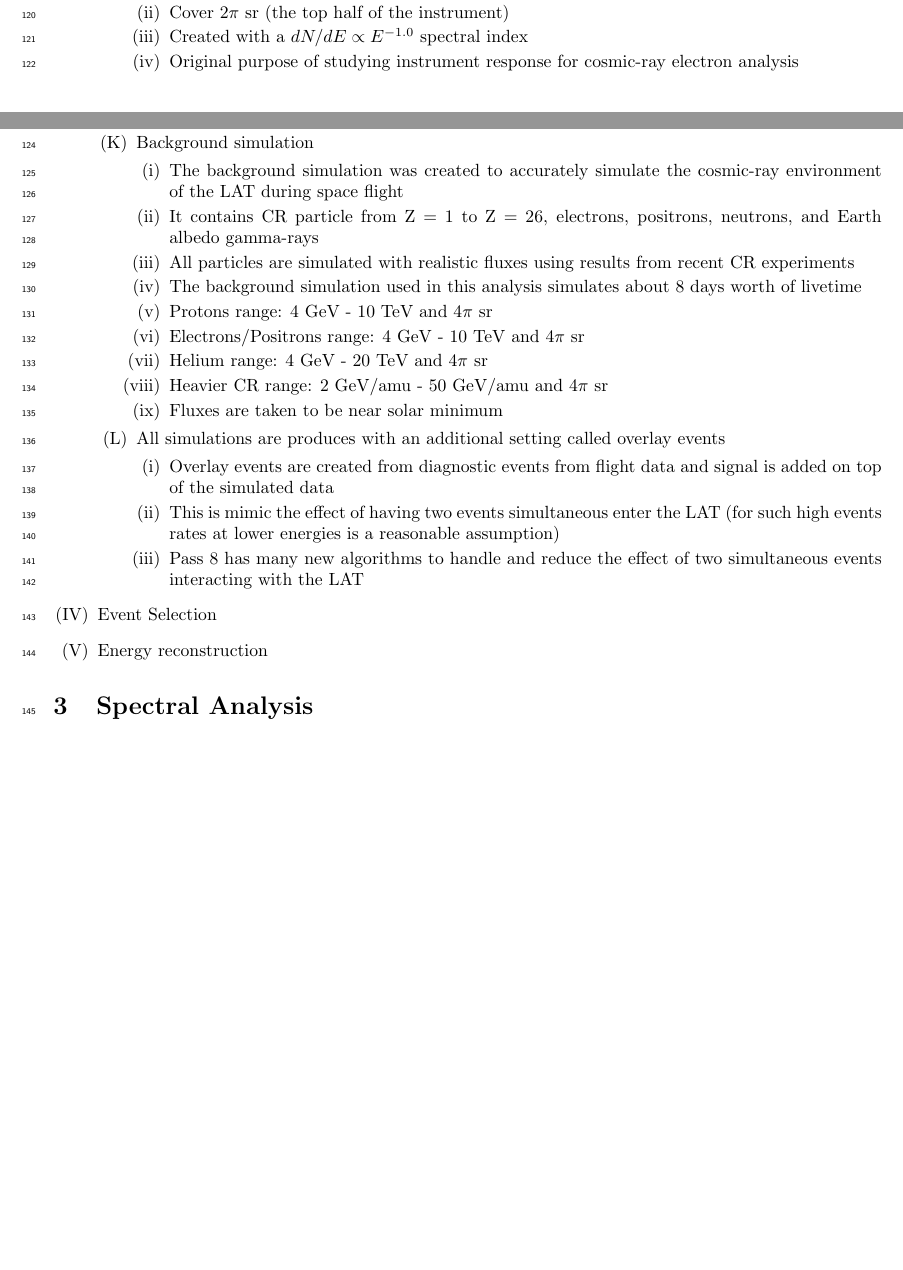
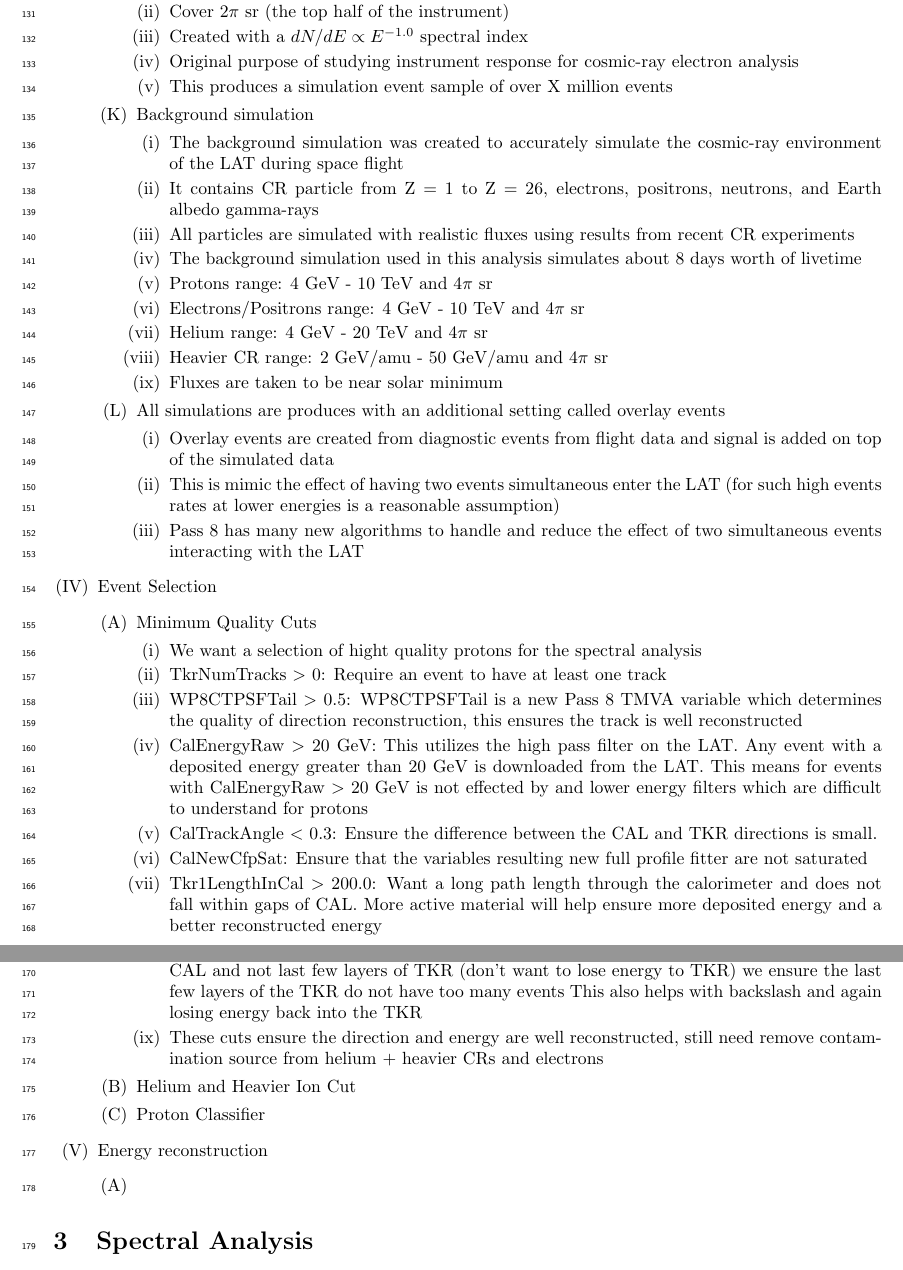
Before and after one commit to damgreen/Protons, a LaTeX paper (Proton_Paper_outline_v0.tex): two parts of pages 3 and 4 of 4 before the commit and two parts of pages 4 and 5 of 5 after it, joined at a grey line, cut so that both start at the same text, the shorter picture padded with empty space. Compiled offline with pdfLaTeX.

Commit message:
Min qual cuts
Filled in the section on min quality cuts

```diff
--- a/Proton_Paper_outline_v0.tex
+++ b/Proton_Paper_outline_v0.tex
@@ -165,7 +175,26 @@ We present a detailed study on the measurement of the cosmic-ray proton spectrum
 
 			\end{myEnumerate}
 		\item Event Selection
+			\begin{myEnumerate}
+				\item Minimum Quality Cuts
+				\begin{myEnumerate}
+					\item We want a selection of hight quality protons for the spectral analysis
+					\item TkrNumTracks $>$ 0: Require an event to have at least one track
+					\item WP8CTPSFTail $>$ 0.5: WP8CTPSFTail is a new Pass 8 TMVA variable which determines the quality of direction reconstruction, this ensures the track is well reconstructed
+					\item CalEnergyRaw $>$ 20 GeV: This utilizes the high pass filter on the LAT.  Any event with a deposited energy greater than 20 GeV is downloaded from the LAT.  This means for events with CalEnergyRaw $>$ 20 GeV is not effected by and lower energy filters which are difficult to understand for protons
+					\item CalTrackAngle $<$ 0.3: Ensure the difference between the CAL and TKR directions is small.
+					\item CalNewCfpSat: Ensure that the variables resulting new full profile fitter are not saturated
+					\item Tkr1LengthInCal $>$ 200.0: Want a long path length through the calorimeter and does not fall within gaps of CAL.  More active material will help ensure more deposited energy and a better reconstructed energy
+					\item log10(TkrTree1ThickRLnNodes) $<$ 1.0: To make sure events convert within the beginning of CAL and not last few layers of TKR (don't want to lose energy to TKR) we ensure the last few layers of the TKR do not have too many events  This also helps with backslash and again losing energy back into the TKR
+					\item These cuts ensure the direction and energy are well reconstructed, still need remove contamination source from helium + heavier CRs and electrons
+				\end{myEnumerate}
+				\item Helium and Heavier Ion Cut
+				\item Proton Classifier
+			\end{myEnumerate}
 		\item Energy reconstruction
+			\begin{myEnumerate}
+				\item
+			\end{myEnumerate}
 	\end{myEnumerate}
 
 \section{Spectral Analysis}
```
Also changed, not shown: Proton_Paper_outline_v0.pdf, Proton_Paper_outline_v0.tex (10 more changed lines), 4 other files.
